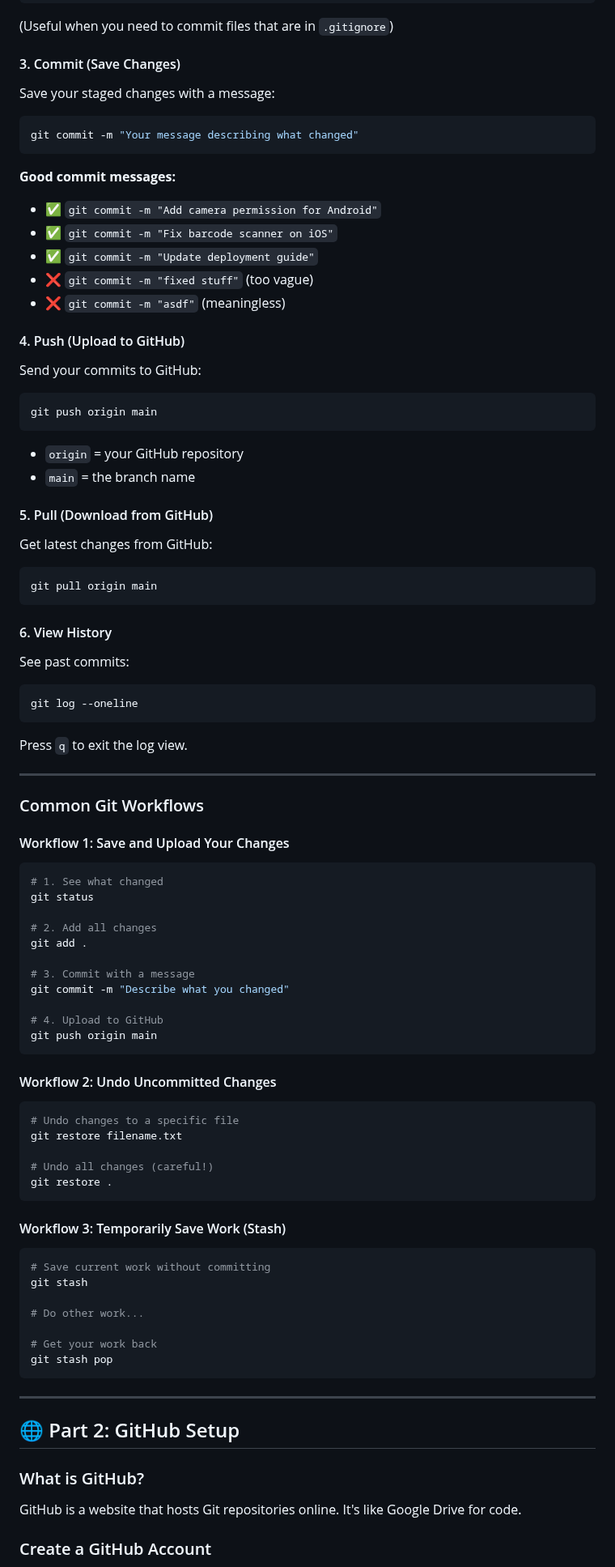
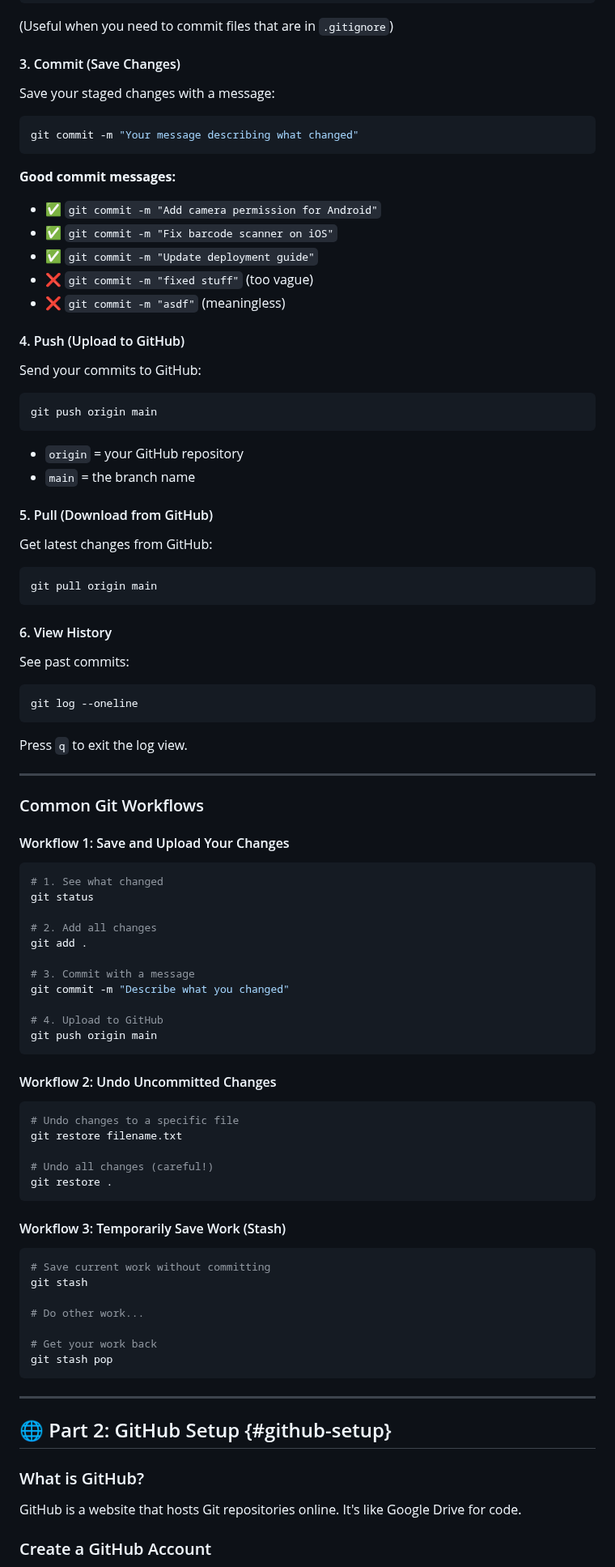
Before and after one commit to alosralimited/print-label-barcode-scanner, a Markdown page: GIT_AND_VERCEL_GUIDE.md, the part around one of its changes. Shown at 81% size. Drawn GitHub-style.

````diff
--- a/GIT_AND_VERCEL_GUIDE.md
+++ b/GIT_AND_VERCEL_GUIDE.md
@@ -85,7 +95,9 @@ git add -f build/web
 (Useful when you need to commit files that are in `.gitignore`)
 
 #### 3. Commit (Save Changes)
+
 Save your staged changes with a message:
+
 ```powershell
 git commit -m "Your message describing what changed"
 ```
@@ -99,7 +111,9 @@ git commit -m "Your message describing what changed"
 - ❌ `git commit -m "asdf"` (meaningless)
 
 #### 4. Push (Upload to GitHub)
+
 Send your commits to GitHub:
+
 ```powershell
 git push origin main
 ```
@@ -108,13 +122,17 @@ git push origin main
 - `main` = the branch name
 
 #### 5. Pull (Download from GitHub)
+
 Get latest changes from GitHub:
+
 ```powershell
 git pull origin main
 ```
 
 #### 6. View History
+
 See past commits:
+
 ```powershell
 git log --oneline
 ```
@@ -126,6 +144,7 @@ Press `q` to exit the log view.
 ### Common Git Workflows
 
 #### Workflow 1: Save and Upload Your Changes
+
 ```powershell
 # 1. See what changed
 git status
@@ -141,6 +160,7 @@ git push origin main
 ```
 
 #### Workflow 2: Undo Uncommitted Changes
+
 ```powershell
 # Undo changes to a specific file
 git restore filename.txt
@@ -150,6 +170,7 @@ git restore .
 ```
 
 #### Workflow 3: Temporarily Save Work (Stash)
+
 ```powershell
 # Save current work without committing
 git stash
@@ -162,9 +183,10 @@ git stash pop
 
 ---
 
-## 🌐 Part 2: GitHub Setup
+## 🌐 Part 2: GitHub Setup {#github-setup}
 
 ### What is GitHub?
+
 GitHub is a website that hosts Git repositories online. It's like Google Drive for code.
 
 ### Create a GitHub Account
````
Also changed, not shown: other parts of GIT_AND_VERCEL_GUIDE.md (+39 -20 lines), IPHONE_USAGE_GUIDE.md (+33 -2 lines), README_GUIDES.md (+48 -9 lines).
